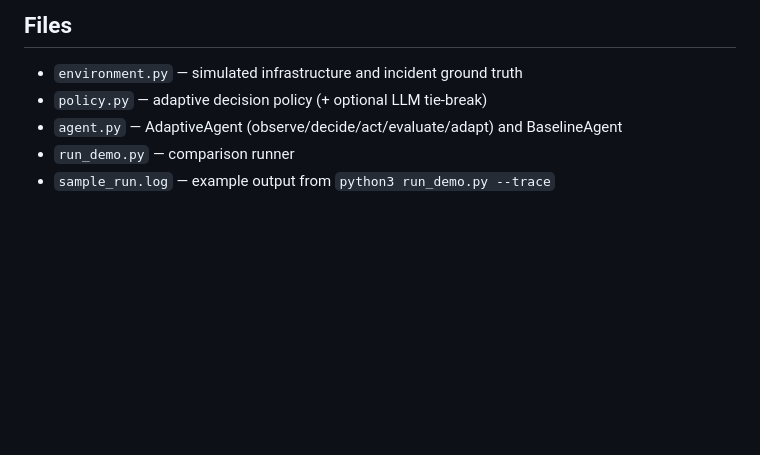
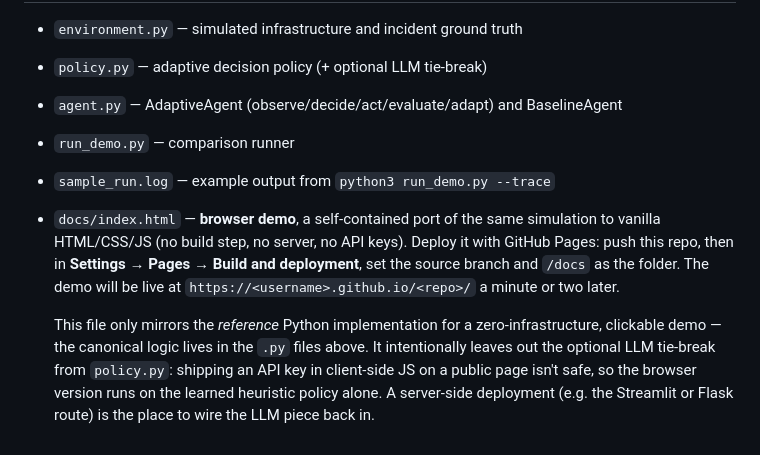
Before and after one commit to 1vansh-5/SentinelOps, a Markdown page: README.md, the part around the change. Rendered like a GitHub page; blank space fills up the shorter version.

Commit message:
Update README with browser demo deployment instructions
Added instructions for deploying the browser demo using GitHub Pages and clarified the purpose of the demo in relation to the Python implementation.

```diff
--- a/README.md
+++ b/README.md
@@ -115,3 +115,17 @@ most (novel or compound failures). The agent loop is what buys resilience.
 - `agent.py` — AdaptiveAgent (observe/decide/act/evaluate/adapt) and BaselineAgent
 - `run_demo.py` — comparison runner
 - `sample_run.log` — example output from `python3 run_demo.py --trace`
+- `docs/index.html` — **browser demo**, a self-contained port of the same
+  simulation to vanilla HTML/CSS/JS (no build step, no server, no API keys).
+  Deploy it with GitHub Pages: push this repo, then in
+  **Settings → Pages → Build and deployment**, set the source branch and
+  `/docs` as the folder. The demo will be live at
+  `https://<username>.github.io/<repo>/` a minute or two later.
+
+  This file only mirrors the *reference* Python implementation for a
+  zero-infrastructure, clickable demo — the canonical logic lives in the
+  `.py` files above. It intentionally leaves out the optional LLM tie-break
+  from `policy.py`: shipping an API key in client-side JS on a public page
+  isn't safe, so the browser version runs on the learned heuristic policy
+  alone. A server-side deployment (e.g. the Streamlit or Flask route) is
+  the place to wire the LLM piece back in.
```
